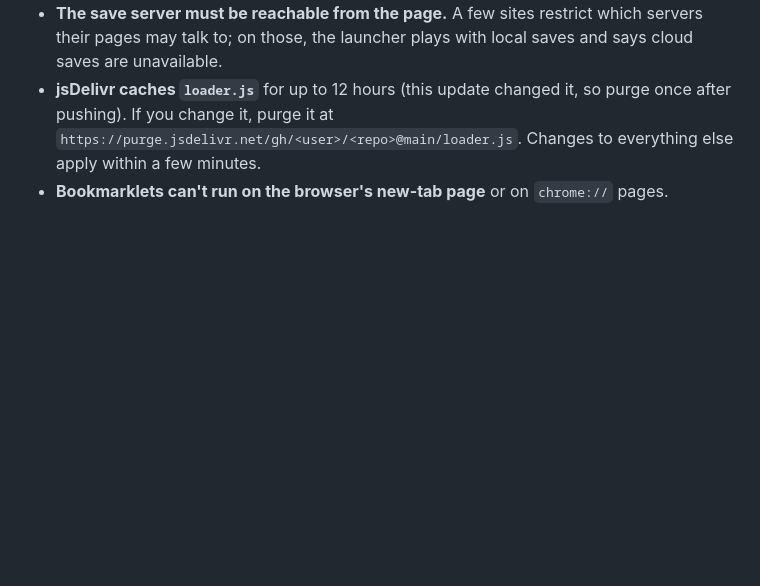
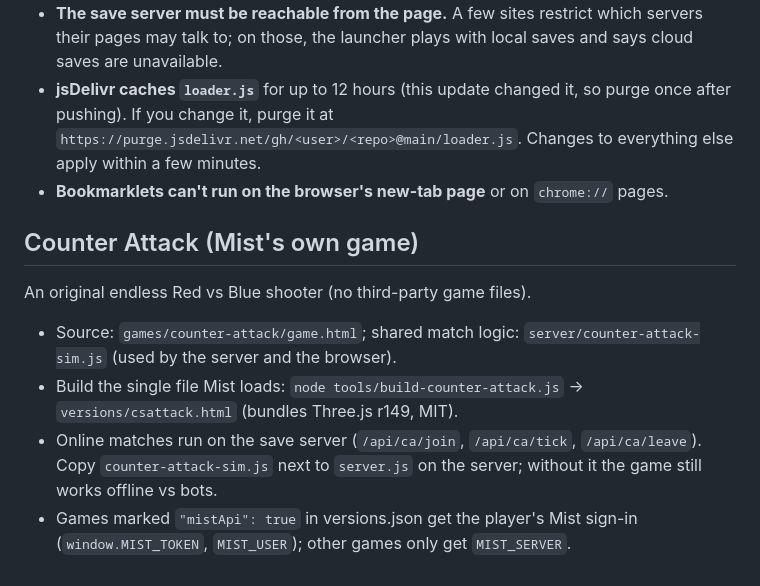
Before and after one commit to th3nu8/EaglercraftLauncher, a Markdown page: README.md, the part around the change. Rendered like a GitHub page; blank space fills up the shorter version.

Commit message:
Bring back Counter Attack (original game), now at versions/csattack.html
Co-Authored-By: Claude Opus 5.5 <noreply@anthropic.com>
Claude-Session: https://claude.ai/code/session_01S7FsgSCu6JkShWbVi8Vbep

```diff
--- a/README.md
+++ b/README.md
@@ -277,3 +277,13 @@ uses other database names, list them in that version's `"databases": ["name"]`.
   `https://purge.jsdelivr.net/gh/<user>/<repo>@main/loader.js`. Changes to
   everything else apply within a few minutes.
 - **Bookmarklets can't run on the browser's new-tab page** or on `chrome://` pages.
+
+
+## Counter Attack (Mist's own game)
+
+An original endless Red vs Blue shooter (no third-party game files).
+
+- Source: `games/counter-attack/game.html`; shared match logic: `server/counter-attack-sim.js` (used by the server and the browser).
+- Build the single file Mist loads: `node tools/build-counter-attack.js` → `versions/csattack.html` (bundles Three.js r149, MIT).
+- Online matches run on the save server (`/api/ca/join`, `/api/ca/tick`, `/api/ca/leave`). Copy `counter-attack-sim.js` next to `server.js` on the server; without it the game still works offline vs bots.
+- Games marked `"mistApi": true` in versions.json get the player's Mist sign-in (`window.MIST_TOKEN`, `MIST_USER`); other games only get `MIST_SERVER`.
```
Also changed, not shown: images/counter-attack.jpg (added), 7 other files.
